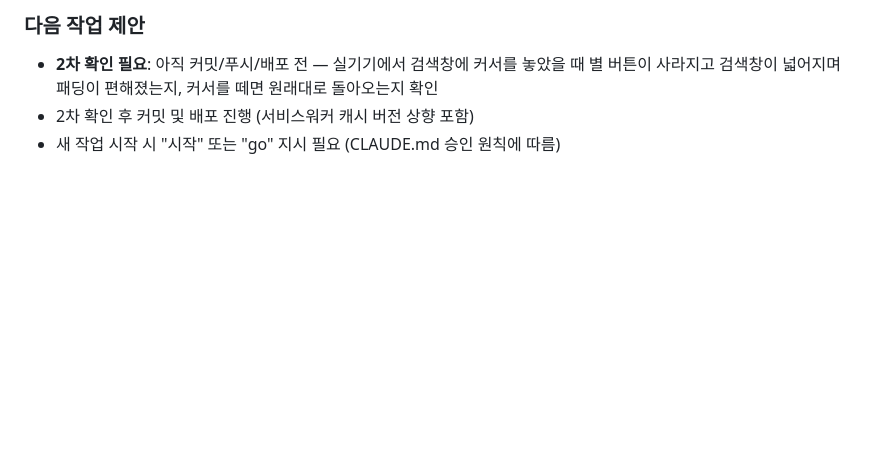
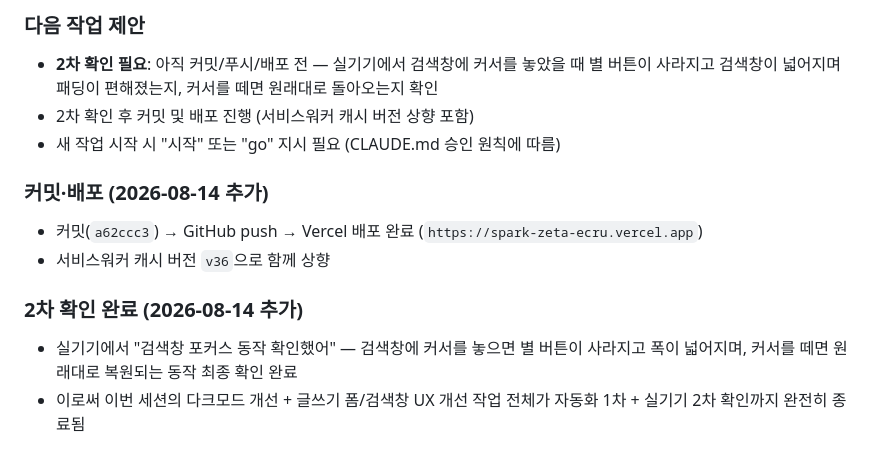
Before and after one commit to easycodehow/spark, a Markdown page: PROGRESS.md, the part around the change. Rendered like a GitHub page; blank space fills up the shorter version.

Commit message:
검색창 포커스 동작 실기기 2차 확인 완료 기록
Co-Authored-By: Claude Sonnet 5 <noreply@anthropic.com>

```diff
--- a/PROGRESS.md
+++ b/PROGRESS.md
@@ -1660,3 +1660,11 @@
 - **2차 확인 필요**: 아직 커밋/푸시/배포 전 — 실기기에서 검색창에 커서를 놓았을 때 별 버튼이 사라지고 검색창이 넓어지며 패딩이 편해졌는지, 커서를 떼면 원래대로 돌아오는지 확인
 - 2차 확인 후 커밋 및 배포 진행 (서비스워커 캐시 버전 상향 포함)
 - 새 작업 시작 시 "시작" 또는 "go" 지시 필요 (CLAUDE.md 승인 원칙에 따름)
+
+### 커밋·배포 (2026-08-14 추가)
+- 커밋(`a62ccc3`) → GitHub push → Vercel 배포 완료 (`https://spark-zeta-ecru.vercel.app`)
+- 서비스워커 캐시 버전 `v36`으로 함께 상향
+
+### 2차 확인 완료 (2026-08-14 추가)
+- 실기기에서 "검색창 포커스 동작 확인했어" — 검색창에 커서를 놓으면 별 버튼이 사라지고 폭이 넓어지며, 커서를 떼면 원래대로 복원되는 동작 최종 확인 완료
+- 이로써 이번 세션의 다크모드 개선 + 글쓰기 폼/검색창 UX 개선 작업 전체가 자동화 1차 + 실기기 2차 확인까지 완전히 종료됨
```
